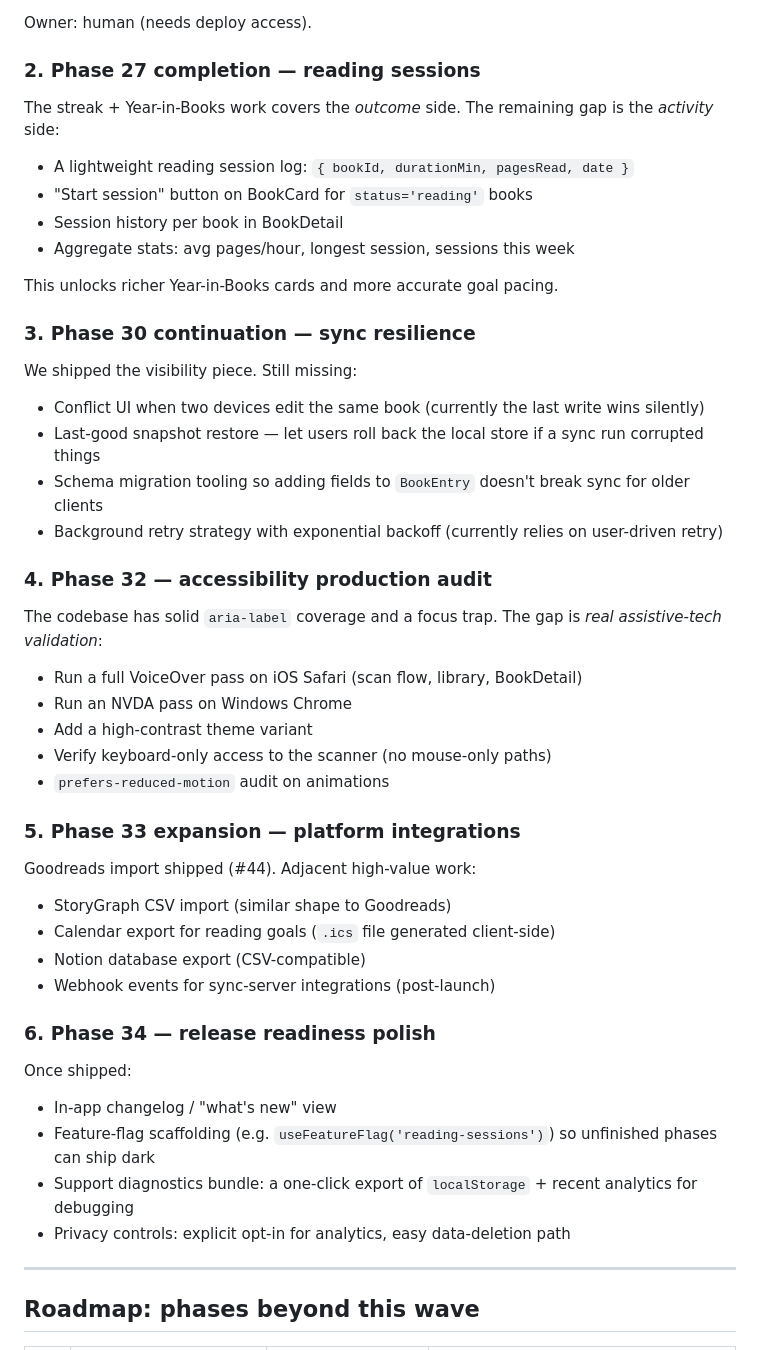
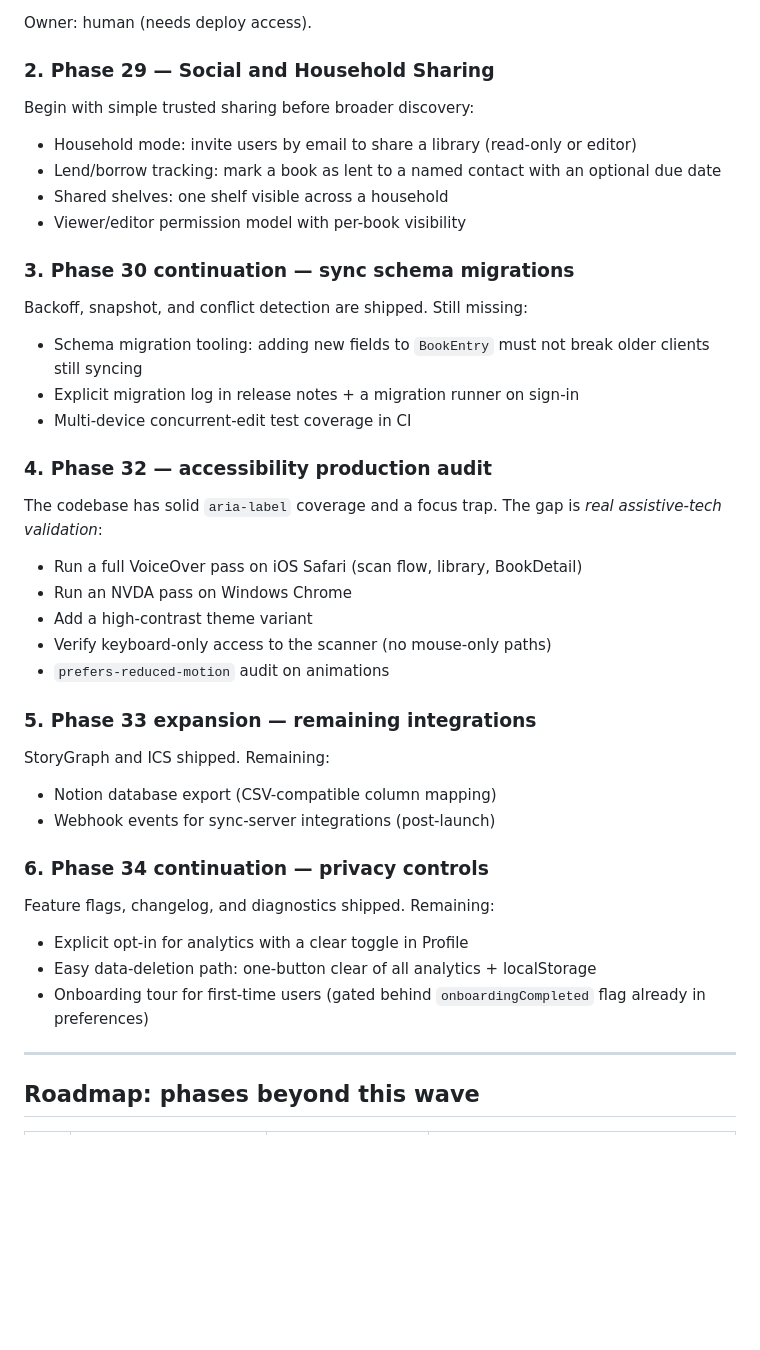
Before and after one commit to hondoentertainment/spine-scanner, a Markdown page: NEXT_STEPS.md, the part around one of its changes. Rendered like a GitHub page; blank space fills up the shorter version.

Commit message:
docs: update CHANGELOG and NEXT_STEPS for Phase 27/30/33/34 wave
Reading sessions, sync resilience, StoryGraph+ICS exports, feature
flags, changelog modal, and diagnostics download all shipped. Marks
completed items and sets next-wave priorities.

https://claude.ai/code/session_01SqroB9H7EtDEKqJ885iFUF

```diff
--- a/NEXT_STEPS.md
+++ b/NEXT_STEPS.md
@@ -39,25 +47,22 @@ The product is feature-complete enough to ship. The remaining work is config and
 
 Owner: human (needs deploy access).
 
-### 2. Phase 27 completion — reading sessions
+### 2. Phase 29 — Social and Household Sharing
 
-The streak + Year-in-Books work covers the *outcome* side. The remaining gap is the *activity* side:
+Begin with simple trusted sharing before broader discovery:
 
-- A lightweight reading session log: `{ bookId, durationMin, pagesRead, date }`
-- "Start session" button on BookCard for `status='reading'` books
-- Session history per book in BookDetail
-- Aggregate stats: avg pages/hour, longest session, sessions this week
+- Household mode: invite users by email to share a library (read-only or editor)
+- Lend/borrow tracking: mark a book as lent to a named contact with an optional due date
+- Shared shelves: one shelf visible across a household
+- Viewer/editor permission model with per-book visibility
 
-This unlocks richer Year-in-Books cards and more accurate goal pacing.
+### 3. Phase 30 continuation — sync schema migrations
 
-### 3. Phase 30 continuation — sync resilience
+Backoff, snapshot, and conflict detection are shipped. Still missing:
 
-We shipped the visibility piece. Still missing:
-
-- Conflict UI when two devices edit the same book (currently the last write wins silently)
-- Last-good snapshot restore — let users roll back the local store if a sync run corrupted things
-- Schema migration tooling so adding fields to `BookEntry` doesn't break sync for older clients
-- Background retry strategy with exponential backoff (currently relies on user-driven retry)
+- Schema migration tooling: adding new fields to `BookEntry` must not break older clients still syncing
+- Explicit migration log in release notes + a migration runner on sign-in
+- Multi-device concurrent-edit test coverage in CI
 
 ### 4. Phase 32 — accessibility production audit
 
@@ -69,23 +74,20 @@ The codebase has solid `aria-label` coverage and a focus trap. The gap is *real
 - Verify keyboard-only access to the scanner (no mouse-only paths)
 - `prefers-reduced-motion` audit on animations
 
-### 5. Phase 33 expansion — platform integrations
+### 5. Phase 33 expansion — remaining integrations
 
-Goodreads import shipped (#44). Adjacent high-value work:
+StoryGraph and ICS shipped. Remaining:
 
-- StoryGraph CSV import (similar shape to Goodreads)
-- Calendar export for reading goals (`.ics` file generated client-side)
-- Notion database export (CSV-compatible)
+- Notion database export (CSV-compatible column mapping)
 - Webhook events for sync-server integrations (post-launch)
 
-### 6. Phase 34 — release readiness polish
+### 6. Phase 34 continuation — privacy controls
 
-Once shipped:
+Feature flags, changelog, and diagnostics shipped. Remaining:
 
-- In-app changelog / "what's new" view
-- Feature-flag scaffolding (e.g. `useFeatureFlag('reading-sessions')`) so unfinished phases can ship dark
-- Support diagnostics bundle: a one-click export of `localStorage` + recent analytics for debugging
-- Privacy controls: explicit opt-in for analytics, easy data-deletion path
+- Explicit opt-in for analytics with a clear toggle in Profile
+- Easy data-deletion path: one-button clear of all analytics + localStorage
+- Onboarding tour for first-time users (gated behind `onboardingCompleted` flag already in preferences)
 
 ---
 
```
Also changed, not shown: other parts of NEXT_STEPS.md (+8 -0 lines), CHANGELOG.md (+12 -0 lines).
